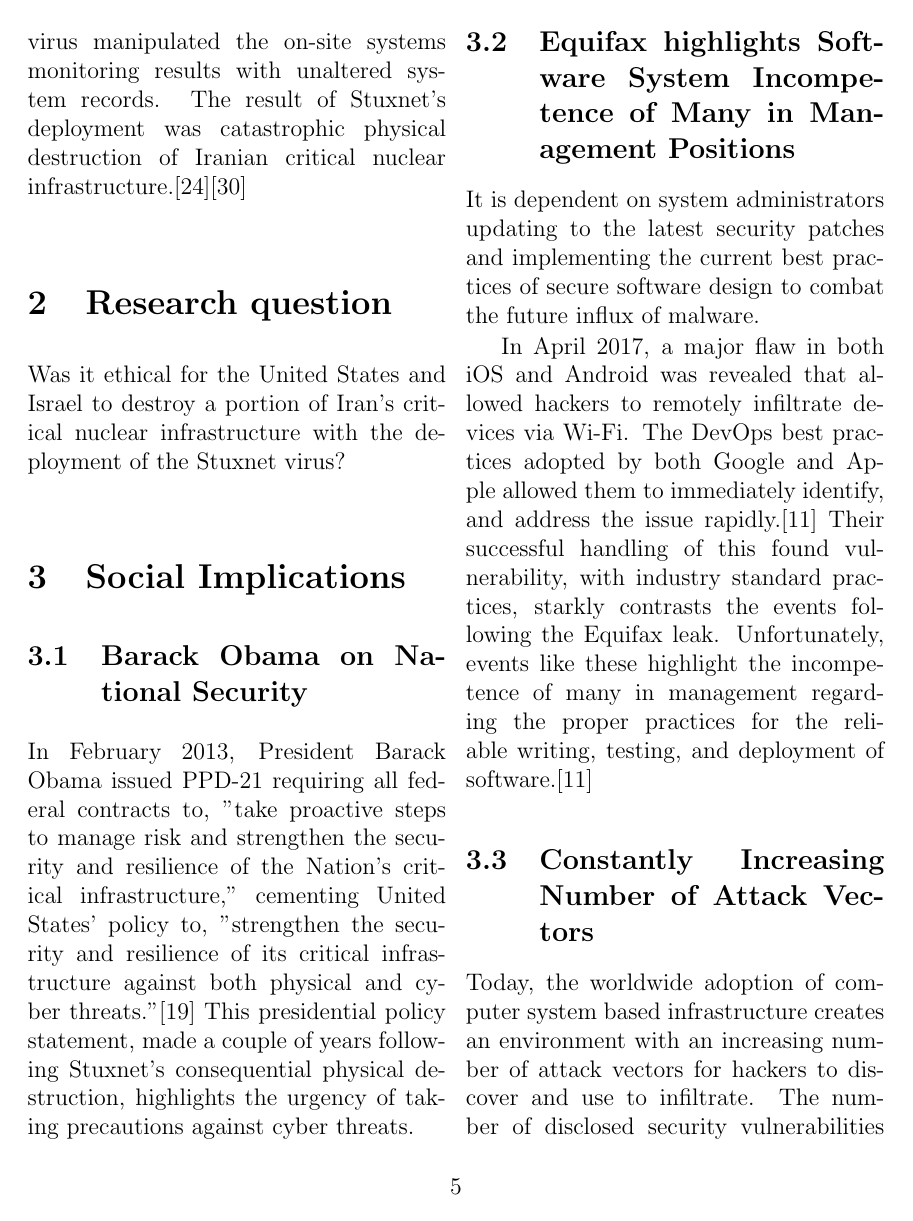
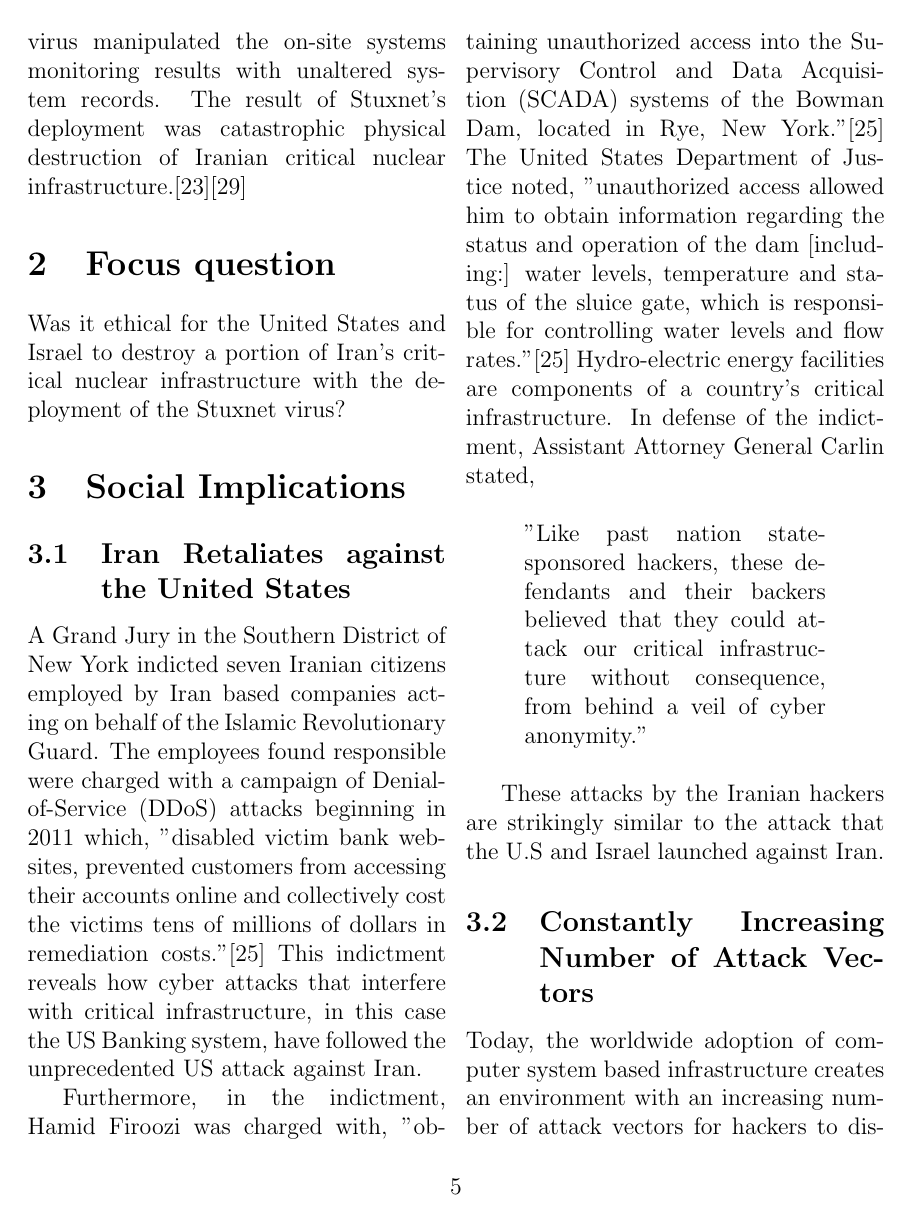
Before and after one commit to andrewexton373/stuxnet_case_study, a LaTeX paper (main.tex): page 5 of 22 before the commit and page 5 of 23 after it. Compiled offline with pdfLaTeX.

Commit message:
abstract and social implications rewrite

```diff
--- a/main.tex
+++ b/main.tex
@@ -89,9 +89,9 @@
 Stuxnet's code targeted a unique hardware configuration for a particular Supervisory Control and Data Acquisition System (SCADA), which monitored, and injected code into programmable logic controllers (PLCs). Before the viruses' target or intent were uncovered, Stuxnet was able to breach Iran's Nantez uranium enrichment facility, modify the frequencies at which enrichment centrifuge motors spun. Moreover, the virus manipulated the on-site systems monitoring results with unaltered system records. The result of Stuxnet's deployment was catastrophic physical destruction of Iranian critical nuclear infrastructure.\cite{w32.stuxnetDossier}\cite{lessonsFromStuxnet}
 
 %%%%%%%%%%%%%%%%%%%%%%%%%
-%%% Research Question %%%
+%%% Focus Question %%%
 %%%%%%%%%%%%%%%%%%%%%%%%%
-\section{Research question}
+\section{Focus question}
 
 Was it ethical for the United States and Israel to destroy a portion of Iran's critical nuclear infrastructure with the deployment of the Stuxnet virus?
 
@@ -100,19 +100,24 @@
 %%%%%%%%%%%%%%%%%%%%%%%%%
 \section{Social Implications}
 
-\subsection{Barack Obama on National Security}
+\subsection{Iran Retaliates against the United States}
+A Grand Jury in the Southern District of New York indicted seven Iranian citizens employed by Iran based companies acting on behalf of the Islamic Revolutionary Guard. The employees found responsible were charged with a campaign of Denial-of-Service (DDoS) attacks beginning in 2011 which, ”disabled victim bank websites, prevented customers from accessing their accounts online and collectively cost the victims tens of millions of dollars in remediation costs.”\cite{sevenIraniansIndicted} This indictment reveals how cyber attacks that interfere with critical infrastructure, in this case the US Banking system, have followed the unprecedented US attack against Iran.
 
-In February 2013, President Barack Obama issued PPD-21 requiring all federal contracts to, "take proactive steps to manage risk and strengthen the security and resilience of the Nation’s critical infrastructure," cementing United States' policy to, "strengthen the security and resilience of its critical infrastructure against both physical and cyber threats."\cite{industrialCyberVulnerabilities} This presidential policy statement, made a couple of years following Stuxnet's consequential physical destruction, highlights the urgency of taking precautions against cyber threats.
+Furthermore, in the indictment, Hamid Firoozi was charged with, ”obtaining unauthorized access into the Supervisory Control and Data Acquisition (SCADA) systems of the Bowman Dam, located in Rye, New York.”\cite{sevenIraniansIndicted} The United States Department of Justice noted, ”unauthorized access allowed him to obtain information regarding the status and operation of the dam [including:] water levels, temperature and status of the sluice gate, which is responsible for controlling water levels and ﬂow rates.”\cite{sevenIraniansIndicted} Hydro-electric energy facilities are components of a country’s critical infrastructure. In defense of the indictment, Assistant Attorney General Carlin stated,
 
-\subsection{Equifax highlights Software System Incompetence of Many in Management Positions}
+\begin{displayquote}
+”Like past nation state-sponsored hackers, these defendants and their backers believed that they could attack our critical infrastructure without consequence, from behind a veil of cyber anonymity.”
+\end{displayquote}
 
-It is dependent on system administrators updating to the latest security patches and implementing the current best practices of secure software design to combat the future influx of malware.
-
-In April 2017, a major flaw in both iOS and Android was revealed that allowed hackers to remotely infiltrate devices via Wi-Fi. The DevOps best practices adopted by both Google and Apple allowed them to immediately identify, and address the issue rapidly.\cite{equifaxHack} Their successful handling of this found vulnerability, with industry standard practices, starkly contrasts the events following the Equifax leak. Unfortunately, events like these highlight the incompetence of many in management regarding the proper practices for the reliable writing, testing, and deployment of software.\cite{equifaxHack}
+These attacks by the Iranian hackers are strikingly similar to the attack that the U.S and Israel launched against Iran.
 
 \subsection{Constantly Increasing Number of Attack Vectors}
 
-Today, the worldwide adoption of computer system based infrastructure creates an environment with an increasing number of attack vectors for hackers to discover and use to infiltrate. The number of disclosed security vulnerabilities increased 29.2\% in the first quarter of 2017, revealing an increase in opportunities to attack. These statistics, paired with Stuxnet's precedent setting physical impact, indicate a likelihood more viruses are developed to target critical infrastructure for malicious reasons.\cite{industrialCyberVulnerabilities}
+Today, the worldwide adoption of computer system based infrastructure creates an environment with an increasing number of attack vectors for hackers to discover and use to inﬁltrate. The number of disclosed security vulnerabilities increased 29.2\% in the ﬁrst quarter of 2017, revealing an increase in opportunities to attack.\cite{industrialCyberVulnerabilities} These statistics, paired with Stuxnet’s precedent setting physical impact, indicate a likelihood more viruses will be developed targeting critical infrastructure for malicious reasons.[19] We can anticipate a rise in these types of attacks against countries that that are reliant on computer systems to control their critical infrastructure.
+
+\subsection{Barack Obama on National Security}
+
+In February 2013, President Barack Obama issued Presidential Policy Directive 21 requiring all federal contracts to, ”take proactive steps to manage risk and strengthen the security and resilience of the Nation’s critical infrastructure against both physical and cyber threats.”\cite{industrialCyberVulnerabilities} This presidential policy statement, made a couple of years following the Stuxnet attack on Iranian critical infrastructure, highlights the understood urgency of taking precautions against cyber threats leveled against nation-states.
 
 %%%%%%%%%%%%%%%%%%%%%%%%%%%%%%%%%%%%%%%%%%%%%%
 %%% Extant Arguments from External Sources %%%
```
Also changed, not shown: main.tex (12 more changed lines).
